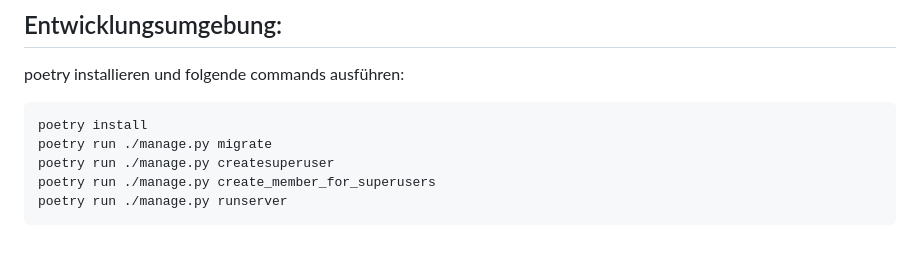
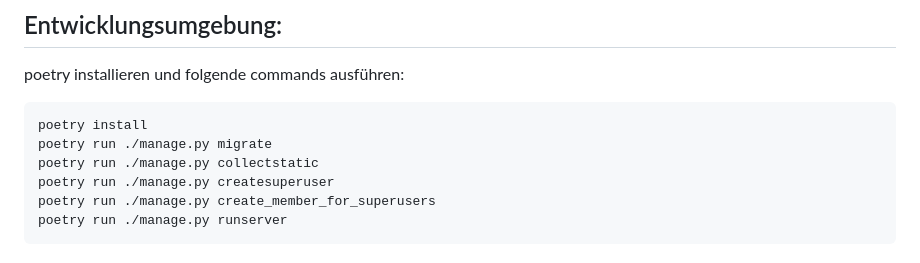
Before and after one commit to Rote-Beete/juntagrico, a Markdown page: README.md, the part around the change. Drawn GitHub-style.

Commit message:
chore: update README

````diff
--- a/README.md
+++ b/README.md
@@ -5,6 +5,7 @@ poetry installieren und folgende commands ausführen:
 ```
 poetry install
 poetry run ./manage.py migrate
+poetry run ./manage.py collectstatic
 poetry run ./manage.py createsuperuser
 poetry run ./manage.py create_member_for_superusers
 poetry run ./manage.py runserver
````
